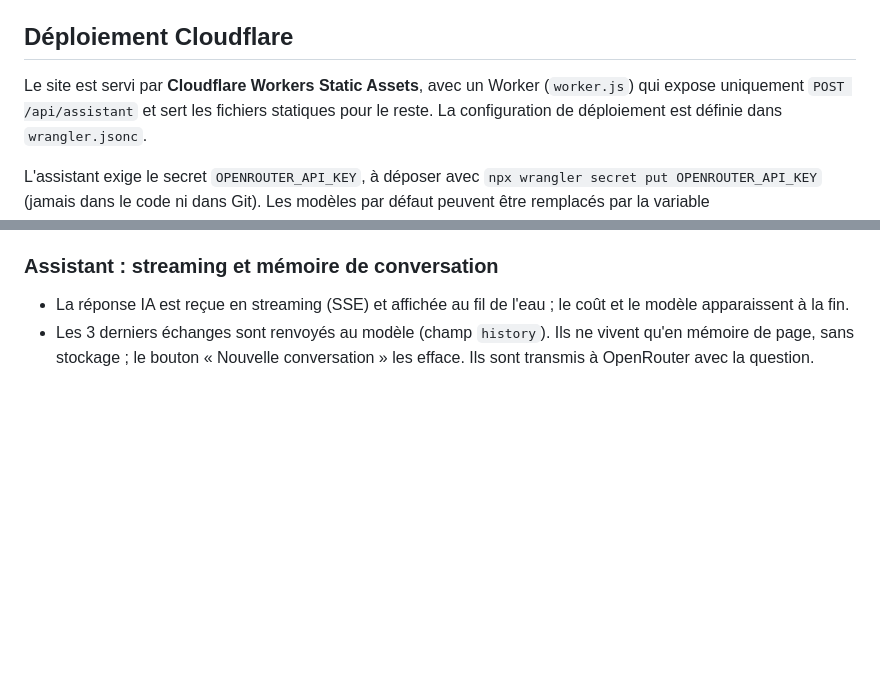
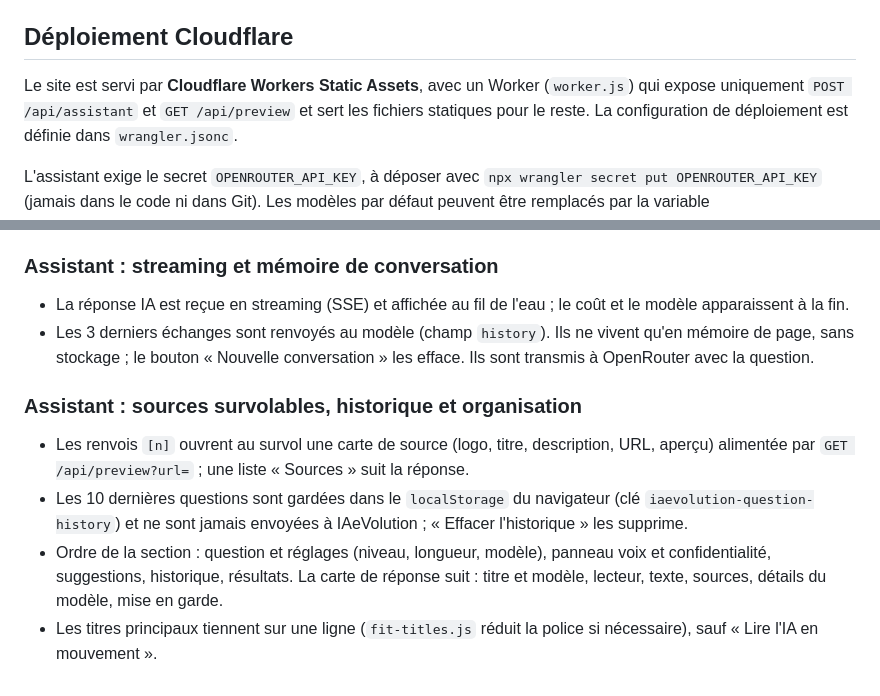
Before and after one commit to Dev-Djelloul/IAeVolution, a Markdown page: README.md, 2 parts joined by grey strips. GitHub-like rendering; blank space fills up the shorter version.

Commit message:
Documentation : aperçu des sources, historique, organisation de l'assistant
Co-authored-by: Copilot App <223556219+Copilot@users.noreply.github.com>

```diff
--- a/README.md
+++ b/README.md
@@ -78,7 +78,7 @@ npm run preview
 ## Déploiement Cloudflare
 
 Le site est servi par **Cloudflare Workers Static Assets**, avec un Worker (`worker.js`)
-qui expose uniquement `POST /api/assistant` et sert les fichiers statiques pour le reste.
+qui expose uniquement `POST /api/assistant` et `GET /api/preview` et sert les fichiers statiques pour le reste.
 La configuration de déploiement est définie dans `wrangler.jsonc`.
 
 L'assistant exige le secret `OPENROUTER_API_KEY`, à déposer avec `npx wrangler secret put
@@ -126,3 +126,10 @@ Une prochaine étape pourra concevoir la collecte, la validation et l'historique
 
 - La réponse IA est reçue en streaming (SSE) et affichée au fil de l'eau ; le coût et le modèle apparaissent à la fin.
 - Les 3 derniers échanges sont renvoyés au modèle (champ `history`). Ils ne vivent qu'en mémoire de page, sans stockage ; le bouton « Nouvelle conversation » les efface. Ils sont transmis à OpenRouter avec la question.
+
+### Assistant : sources survolables, historique et organisation
+
+- Les renvois `[n]` ouvrent au survol une carte de source (logo, titre, description, URL, aperçu) alimentée par `GET /api/preview?url=` ; une liste « Sources » suit la réponse.
+- Les 10 dernières questions sont gardées dans le `localStorage` du navigateur (clé `iaevolution-question-history`) et ne sont jamais envoyées à IAeVolution ; « Effacer l'historique » les supprime.
+- Ordre de la section : question et réglages (niveau, longueur, modèle), panneau voix et confidentialité, suggestions, historique, résultats. La carte de réponse suit : titre et modèle, lecteur, texte, sources, détails du modèle, mise en garde.
+- Les titres principaux tiennent sur une ligne (`fit-titles.js` réduit la police si nécessaire), sauf « Lire l'IA en mouvement ».
```
Also changed, not shown: docs/architecture-technique.md (+9 -1 lines).
